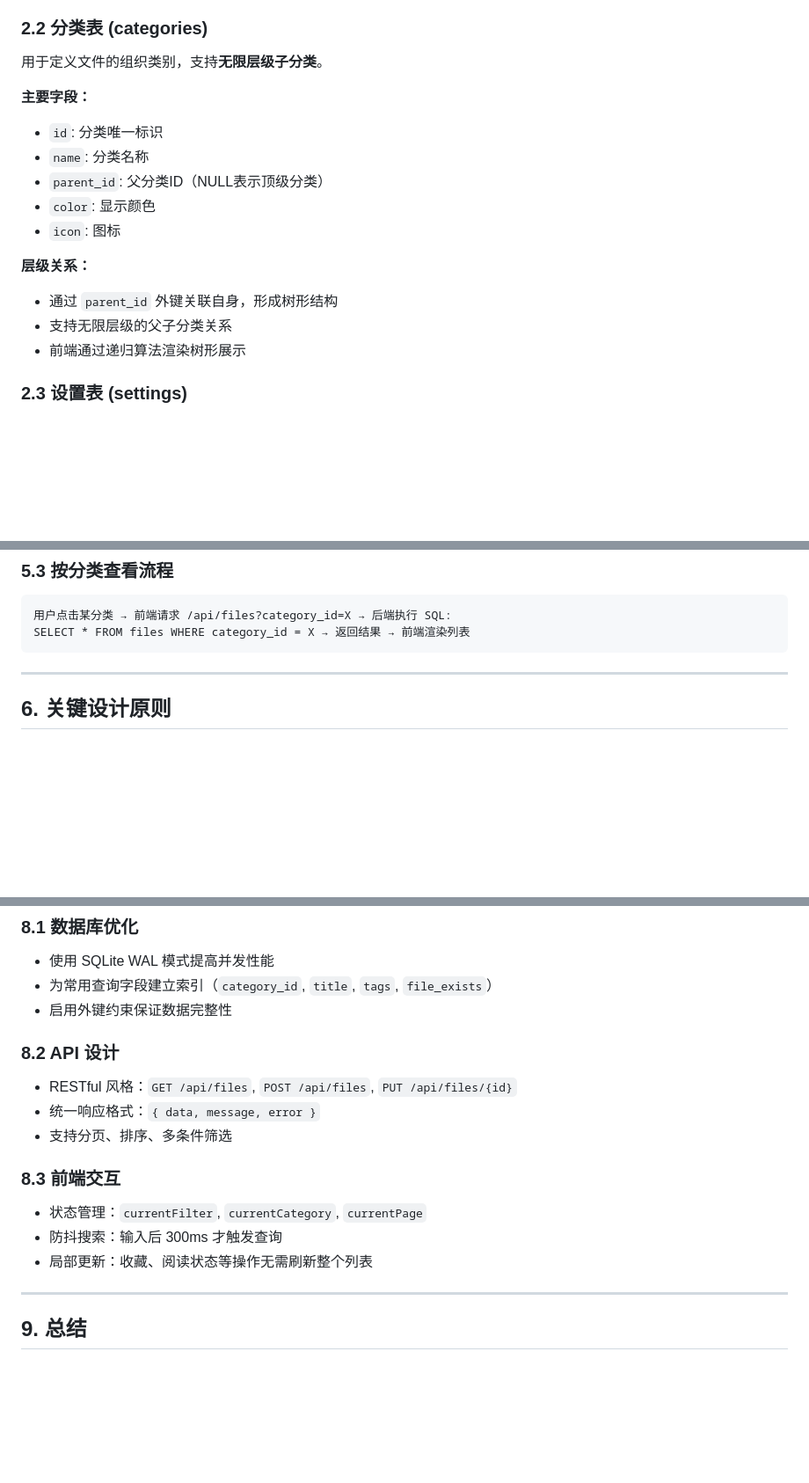
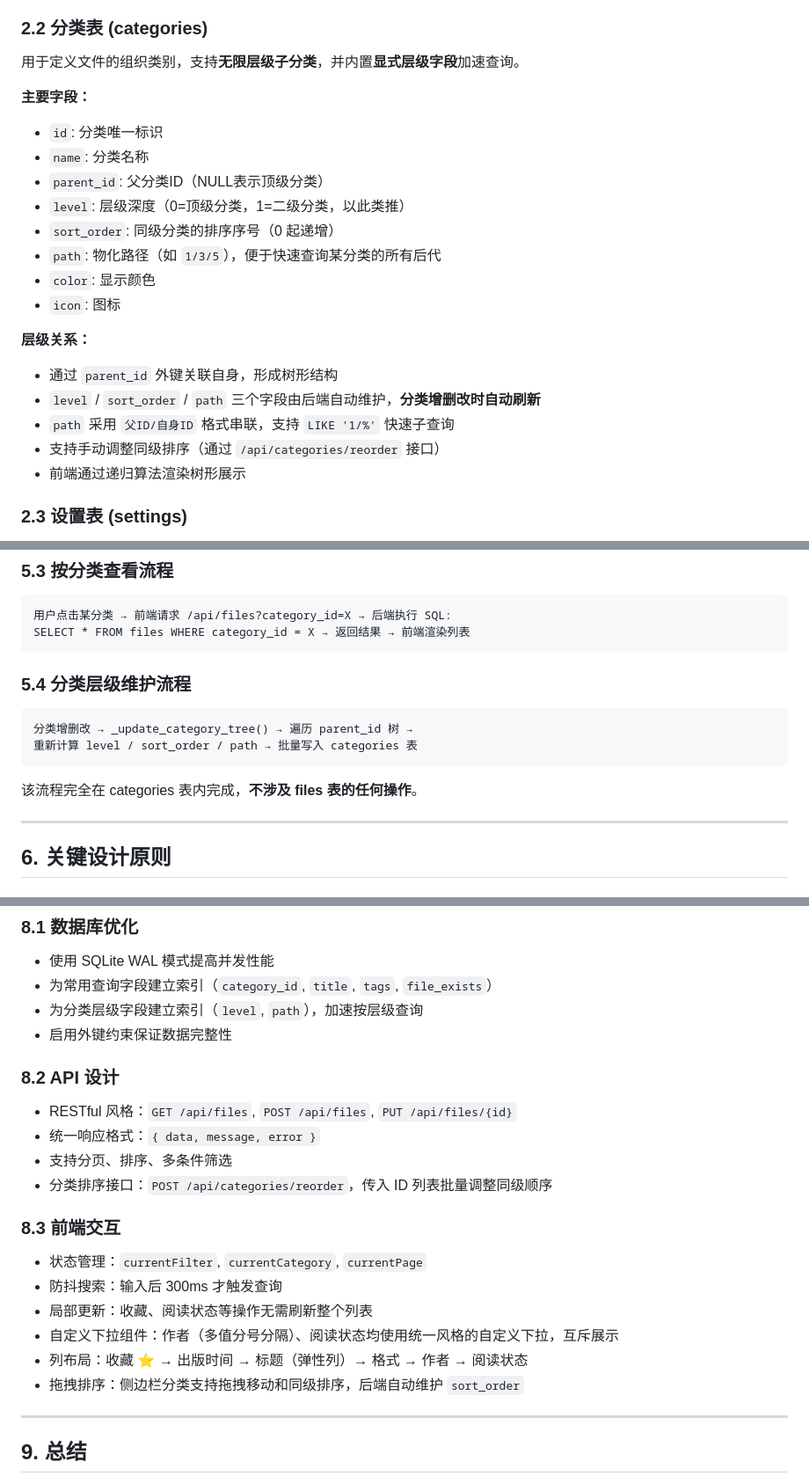
Before and after one commit to dxming5/file-warehouse, a Markdown page: 数据模型设计策略.md, 3 parts joined by grey strips. Shown at 88% size. GitHub-like rendering; blank space fills up the shorter version.

````diff
--- a/数据模型设计策略.md
+++ b/数据模型设计策略.md
@@ -19,18 +19,23 @@
 - **时间属性**：`created_at`, `updated_at`, `last_checked`
 
 ### 2.2 分类表 (categories)
-用于定义文件的组织类别，支持**无限层级子分类**。
+用于定义文件的组织类别，支持**无限层级子分类**，并内置**显式层级字段**加速查询。
 
 **主要字段：**
 - `id`: 分类唯一标识
 - `name`: 分类名称
 - `parent_id`: 父分类ID（NULL表示顶级分类）
+- `level`: 层级深度（0=顶级分类，1=二级分类，以此类推）
+- `sort_order`: 同级分类的排序序号（0 起递增）
+- `path`: 物化路径（如 `1/3/5`），便于快速查询某分类的所有后代
 - `color`: 显示颜色
 - `icon`: 图标
 
 **层级关系：**
 - 通过 `parent_id` 外键关联自身，形成树形结构
-- 支持无限层级的父子分类关系
+- `level` / `sort_order` / `path` 三个字段由后端自动维护，**分类增删改时自动刷新**
+- `path` 采用 `父ID/自身ID` 格式串联，支持 `LIKE '1/%'` 快速子查询
+- 支持手动调整同级排序（通过 `/api/categories/reorder` 接口）
 - 前端通过递归算法渲染树形展示
 
 ### 2.3 设置表 (settings)
@@ -92,6 +97,13 @@ SELECT * FROM files WHERE favorite = 1 → 返回结果 → 前端渲染列表
 SELECT * FROM files WHERE category_id = X → 返回结果 → 前端渲染列表
 ```
 
+### 5.4 分类层级维护流程
+```
+分类增删改 → _update_category_tree() → 遍历 parent_id 树 →
+重新计算 level / sort_order / path → 批量写入 categories 表
+```
+该流程完全在 categories 表内完成，**不涉及 files 表的任何操作**。
+
 ---
 
 ## 6. 关键设计原则
@@ -140,17 +152,22 @@ SELECT * FROM files WHERE category_id = X → 返回结果 → 前端渲染列
 ### 8.1 数据库优化
 - 使用 SQLite WAL 模式提高并发性能
 - 为常用查询字段建立索引（`category_id`, `title`, `tags`, `file_exists`）
+- 为分类层级字段建立索引（`level`, `path`），加速按层级查询
 - 启用外键约束保证数据完整性
 
 ### 8.2 API 设计
 - RESTful 风格：`GET /api/files`, `POST /api/files`, `PUT /api/files/{id}`
 - 统一响应格式：`{ data, message, error }`
 - 支持分页、排序、多条件筛选
+- 分类排序接口：`POST /api/categories/reorder`，传入 ID 列表批量调整同级顺序
 
 ### 8.3 前端交互
 - 状态管理：`currentFilter`, `currentCategory`, `currentPage`
 - 防抖搜索：输入后 300ms 才触发查询
 - 局部更新：收藏、阅读状态等操作无需刷新整个列表
+- 自定义下拉组件：作者（多值分号分隔）、阅读状态均使用统一风格的自定义下拉，互斥展示
+- 列布局：收藏 ⭐ → 出版时间 → 标题（弹性列）→ 格式 → 作者 → 阅读状态
+- 拖拽排序：侧边栏分类支持拖拽移动和同级排序，后端自动维护 `sort_order`
 
 ---
 
````
Also changed, not shown: README.md (+15 -10 lines).
